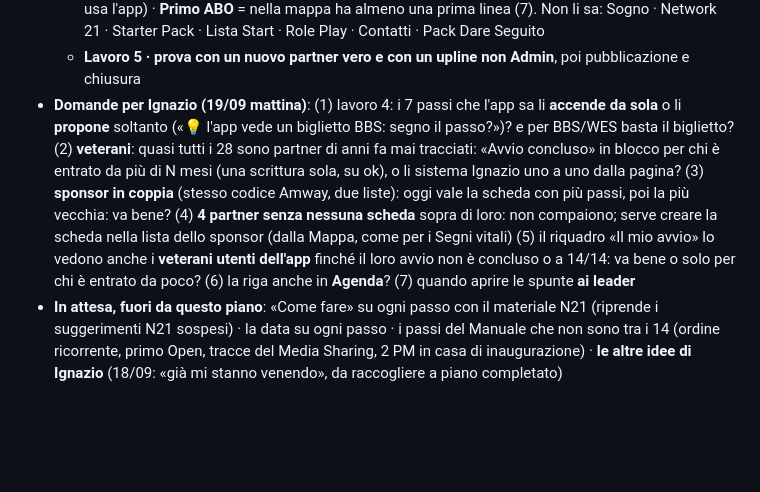
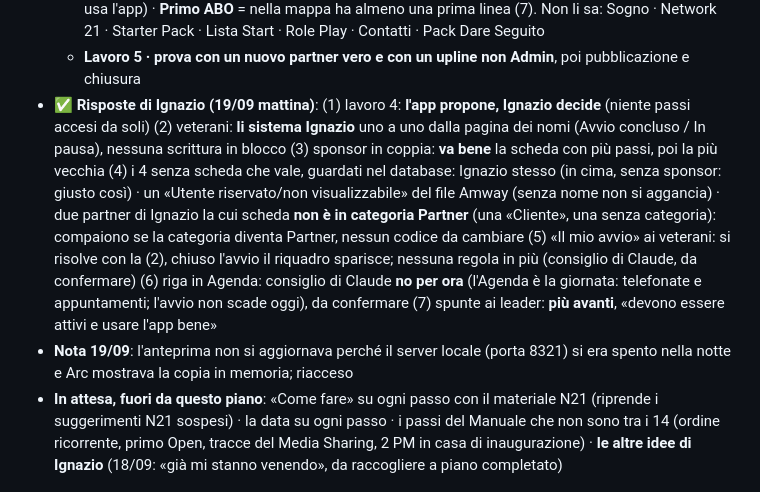
Before and after one commit to IgnazioF321621/mb21, a Markdown page: CANTIERI.md, the part around the change. Rendered like a GitHub page; blank space fills up the shorter version.

Commit message:
CANTIERI 31: risposte di Ignazio del 19/09 alle domande dei lavori 2-4 (in locale)
Co-Authored-By: Claude Fable 5.1 <noreply@anthropic.com>

```diff
--- a/CANTIERI.md
+++ b/CANTIERI.md
@@ -41,7 +41,8 @@ Indice: [Cantieri aperti](#cantieri-aperti) · [Cantieri chiusi](#cantieri-chius
   - **Lavoro 3 · «Il mio avvio», per il nuovo** — scritto il 18/09 in locale: nella Dashboard di chi ha una scheda che vale (al 18/09: 9 utenti dell'app) il riquadro «🚀 Il mio avvio · fatti/14» con il prossimo passo; aperto, i 14 passi da toccare (`smarca_mio_passo`), con scritto chi lo segue. Sparisce con avvio concluso, in pausa o a 14/14. **Non ancora visto a schermo**: Claude non entra nell'app e Ignazio, in cima alla mappa, non ha un suo avvio → **si vede solo dall'app di un partner** (lavoro 5). Controllato «a secco» con dati finti (nessun errore, niente «undefined» a video) e nel database con un partner vero in transazione annullata
   - **Lavoro 4 · i passi che si accendono da soli** — **verifica fatta il 18/09, decisione di Ignazio da prendere** (niente codice scritto). Cosa l'app sa davvero, sulle 29 schede che valgono: **Amway** = è nel file Amway (19 da accendere) · **Ordine** = ha avuto VPP in almeno un mese (19) · **BBS** e **WES** = ha un biglietto suo (2 e 4; ma 5 BBS segnati a mano senza biglietto: il biglietto dice «comprato», non «ha partecipato», e i biglietti esistono solo dal cantiere 18) · **CEP** = ha un periodo di abbonamento (3) · **Primo PM** = ha registrato nell'app un Piano Marketing avvenuto (3; solo per chi usa l'app) · **Primo ABO** = nella mappa ha almeno una prima linea (7). Non li sa: Sogno · Network 21 · Starter Pack · Lista Start · Role Play · Contatti · Pack Dare Seguito
   - **Lavoro 5 · prova con un nuovo partner vero e con un upline non Admin**, poi pubblicazione e chiusura
-- **Domande per Ignazio (19/09 mattina)**: (1) lavoro 4: i 7 passi che l'app sa li **accende da sola** o li **propone** soltanto («💡 l'app vede un biglietto BBS: segno il passo?»)? e per BBS/WES basta il biglietto? (2) **veterani**: quasi tutti i 28 sono partner di anni fa mai tracciati: «Avvio concluso» in blocco per chi è entrato da più di N mesi (una scrittura sola, su ok), o li sistema Ignazio uno a uno dalla pagina? (3) **sponsor in coppia** (stesso codice Amway, due liste): oggi vale la scheda con più passi, poi la più vecchia: va bene? (4) **4 partner senza nessuna scheda** sopra di loro: non compaiono; serve creare la scheda nella lista dello sponsor (dalla Mappa, come per i Segni vitali) (5) il riquadro «Il mio avvio» lo vedono anche i **veterani utenti dell'app** finché il loro avvio non è concluso o a 14/14: va bene o solo per chi è entrato da poco? (6) la riga anche in **Agenda**? (7) quando aprire le spunte **ai leader**
+- ✅ **Risposte di Ignazio (19/09 mattina)**: (1) lavoro 4: **l'app propone, Ignazio decide** (niente passi accesi da soli) (2) veterani: **li sistema Ignazio** uno a uno dalla pagina dei nomi (Avvio concluso / In pausa), nessuna scrittura in blocco (3) sponsor in coppia: **va bene** la scheda con più passi, poi la più vecchia (4) i 4 senza scheda che vale, guardati nel database: Ignazio stesso (in cima, senza sponsor: giusto così) · un «Utente riservato/non visualizzabile» del file Amway (senza nome non si aggancia) · due partner di Ignazio la cui scheda **non è in categoria Partner** (una «Cliente», una senza categoria): compaiono se la categoria diventa Partner, nessun codice da cambiare (5) «Il mio avvio» ai veterani: si risolve con la (2), chiuso l'avvio il riquadro sparisce; nessuna regola in più (consiglio di Claude, da confermare) (6) riga in Agenda: consiglio di Claude **no per ora** (l'Agenda è la giornata: telefonate e appuntamenti; l'avvio non scade oggi), da confermare (7) spunte ai leader: **più avanti**, «devono essere attivi e usare l'app bene»
+- **Nota 19/09**: l'anteprima non si aggiornava perché il server locale (porta 8321) si era spento nella notte e Arc mostrava la copia in memoria; riacceso
 - **In attesa, fuori da questo piano**: «Come fare» su ogni passo con il materiale N21 (riprende i suggerimenti N21 sospesi) · la data su ogni passo · i passi del Manuale che non sono tra i 14 (ordine ricorrente, primo Open, tracce del Media Sharing, 2 PM in casa di inaugurazione) · **le altre idee di Ignazio** (18/09: «già mi stanno venendo», da raccogliere a piano completato)
 
 ## 29. RIORDINI NELL'AVVISO DEL MATTINO E IN CIMA ALL'AGENDA (aperto il 18/09)
```
